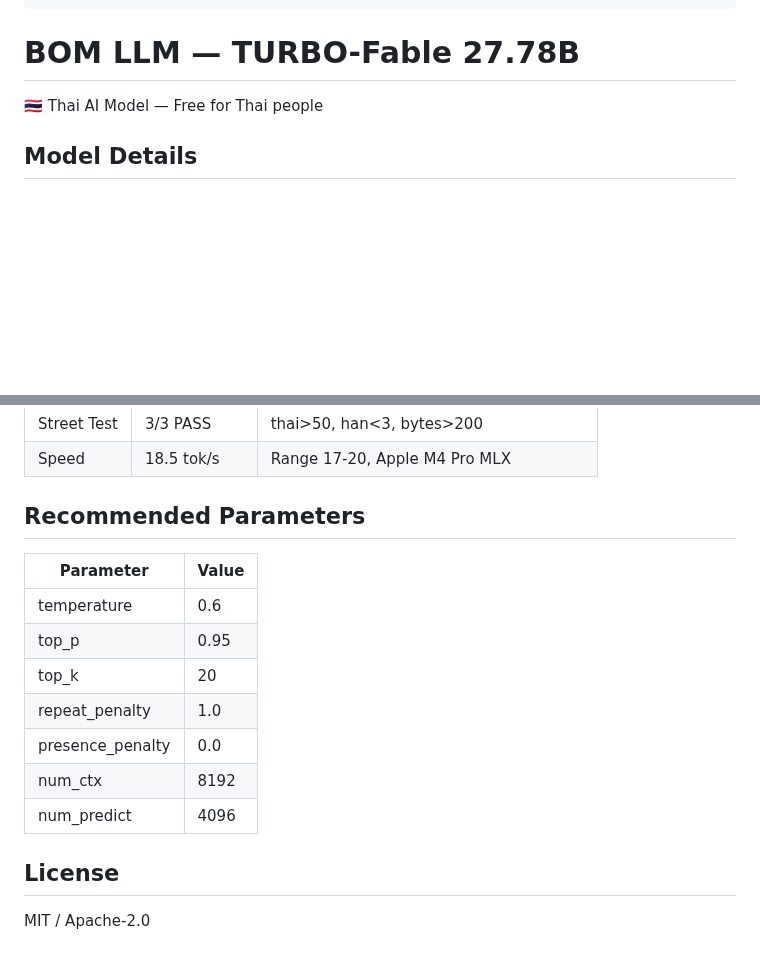
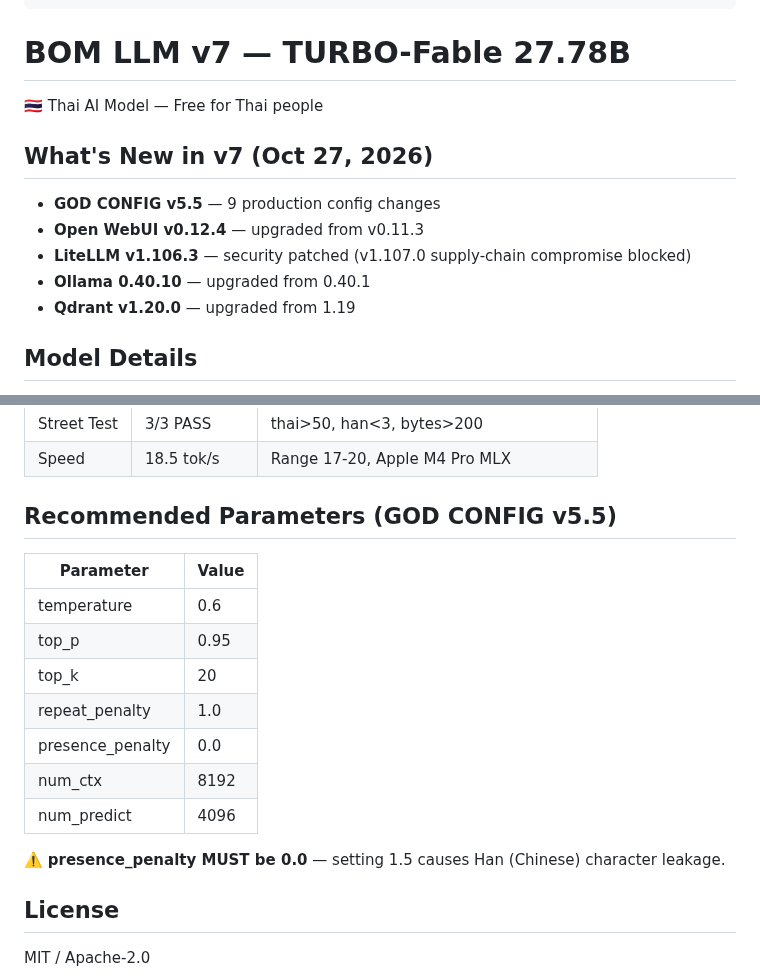
Before and after one commit to siamcafe/bomllm, a Markdown page: huggingface/model-card-turbo-fable.md, 2 parts joined by grey strips. GitHub-like rendering; blank space fills up the shorter version.

```diff
--- a/huggingface/model-card-turbo-fable.md
+++ b/huggingface/model-card-turbo-fable.md
@@ -26,9 +26,17 @@ model-index:
             name: Han Leak (0/5)
 ---
 
-# BOM LLM — TURBO-Fable 27.78B
+# BOM LLM v7 — TURBO-Fable 27.78B
 
 🇹🇭 Thai AI Model — Free for Thai people
+
+## What's New in v7 (Oct 27, 2026)
+
+- **GOD CONFIG v5.5** — 9 production config changes
+- **Open WebUI v0.12.4** — upgraded from v0.11.3
+- **LiteLLM v1.106.3** — security patched (v1.107.0 supply-chain compromise blocked)
+- **Ollama 0.40.10** — upgraded from 0.40.1
+- **Qdrant v1.20.0** — upgraded from 1.19
 
 ## Model Details
 
@@ -47,7 +55,7 @@ model-index:
 | Street Test | 3/3 PASS | thai>50, han<3, bytes>200 |
 | Speed | 18.5 tok/s | Range 17-20, Apple M4 Pro MLX |
 
-## Recommended Parameters
+## Recommended Parameters (GOD CONFIG v5.5)
 
 | Parameter | Value |
 |-----------|-------|
@@ -59,6 +67,8 @@ model-index:
 | num_ctx | 8192 |
 | num_predict | 4096 |
 
+⚠️ **presence_penalty MUST be 0.0** — setting 1.5 causes Han (Chinese) character leakage.
+
 ## License
 
 MIT / Apache-2.0
```
Also changed, not shown: CHANGELOG.md (+44 -0 lines), README.md (+23 -10 lines), images/benchmark_v7_stats.png (added), images/hero_banner_v7.png (added), 1 other file.
